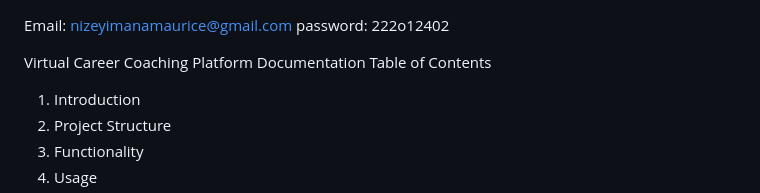
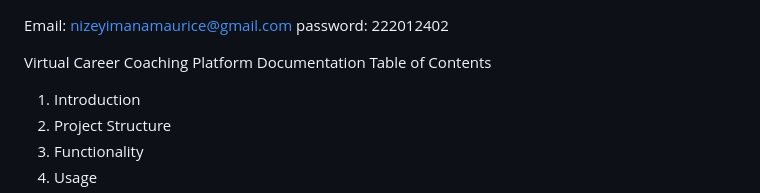
Before and after one commit to MauriceNizeyimana1/Exam_WT_NIZEYIMANA_Maurice_222012402, a Markdown page: README.md, the part around the change. GitHub-like rendering.

```diff
--- a/README.md
+++ b/README.md
@@ -1,5 +1,5 @@
 Email: nizeyimanamaurice@gmail.com
-password: 222o12402
+password: 222012402
 
 Virtual Career Coaching Platform Documentation
 Table of Contents
```
